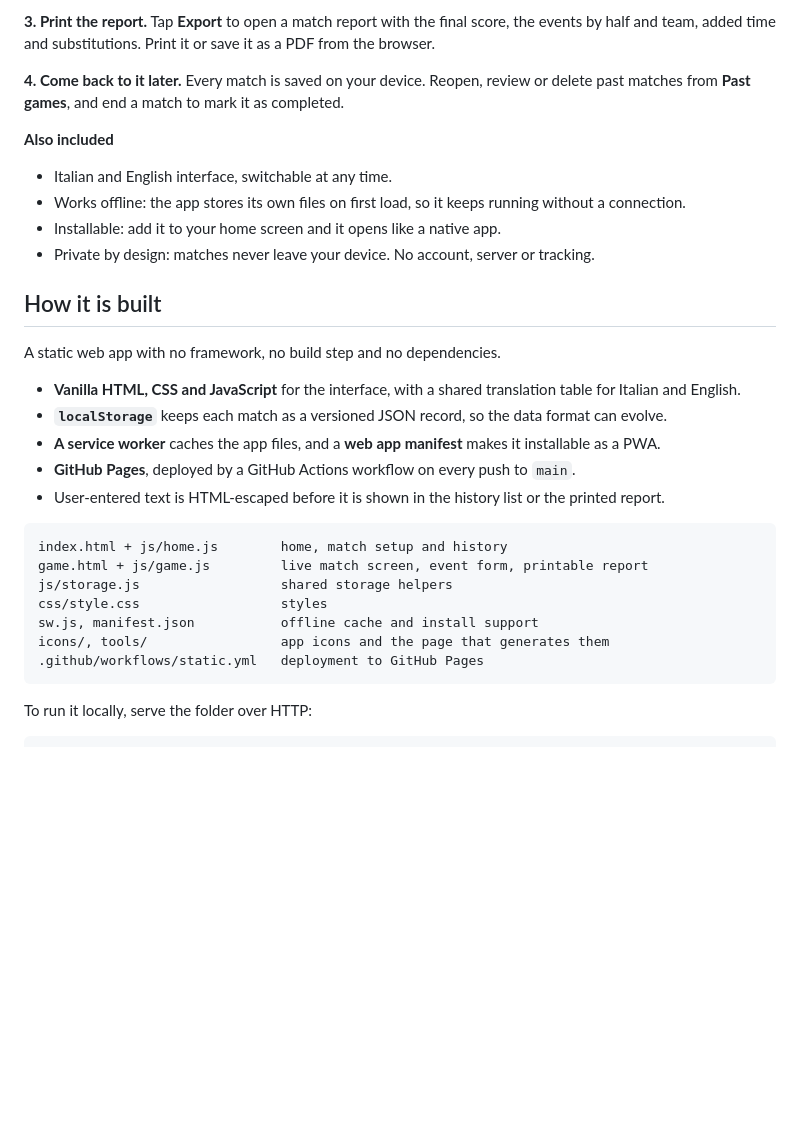
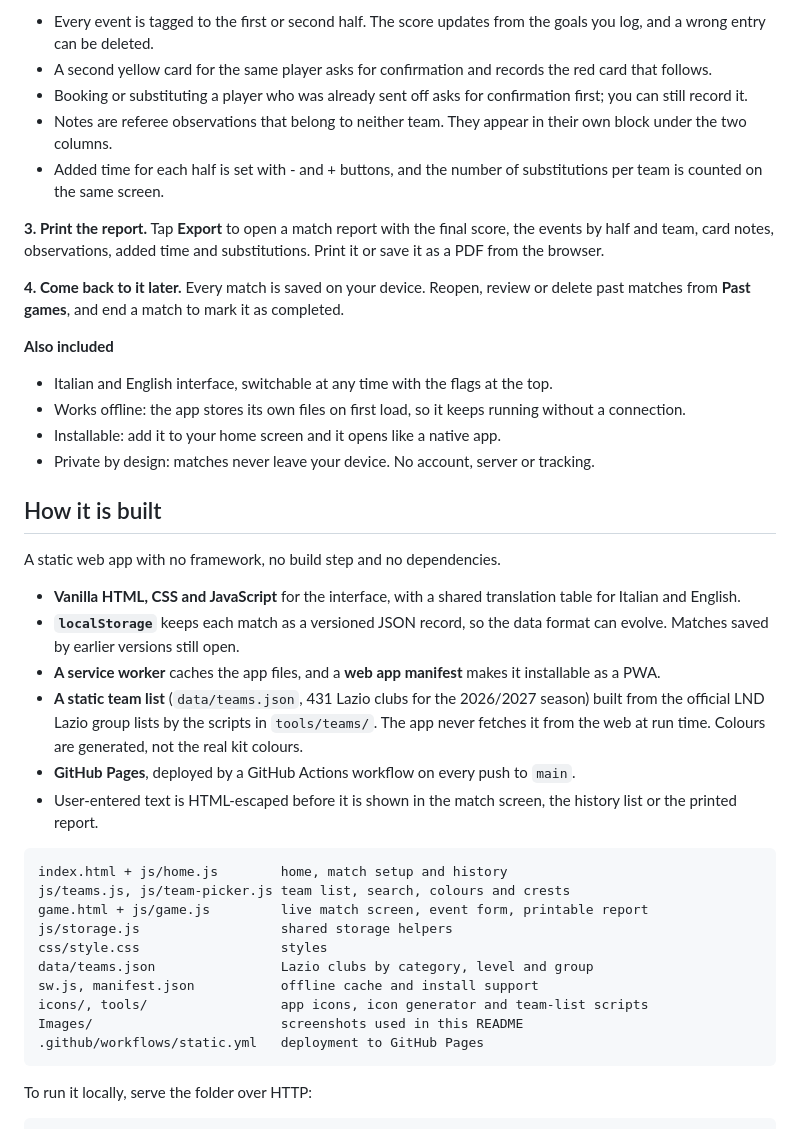
Before and after one commit to Mturco3/Digital-Match-Report, a Markdown page: README.md, the part around one of its changes. GitHub-like rendering; blank space fills up the shorter version.

````diff
--- a/README.md
+++ b/README.md
@@ -20,10 +30,16 @@ Every event is tagged to the first or second half. The score updates from the go
 
-**3. Print the report.** Tap **Export** to open a match report with the final score, the events by half and team, added time and substitutions. Print it or save it as a PDF from the browser.
+- Every event is tagged to the first or second half. The score updates from the goals you log, and a wrong entry can be deleted.
+- A second yellow card for the same player asks for confirmation and records the red card that follows.
+- Booking or substituting a player who was already sent off asks for confirmation first; you can still record it.
+- Notes are referee observations that belong to neither team. They appear in their own block under the two columns.
+- Added time for each half is set with - and + buttons, and the number of substitutions per team is counted on the same screen.
+
+**3. Print the report.** Tap **Export** to open a match report with the final score, the events by half and team, card notes, observations, added time and substitutions. Print it or save it as a PDF from the browser.
 
 **4. Come back to it later.** Every match is saved on your device. Reopen, review or delete past matches from **Past games**, and end a match to mark it as completed.
 
 **Also included**
-- Italian and English interface, switchable at any time.
+- Italian and English interface, switchable at any time with the flags at the top.
 - Works offline: the app stores its own files on first load, so it keeps running without a connection.
 - Installable: add it to your home screen and it opens like a native app.
 - Private by design: matches never leave your device. No account, server or tracking.
@@ -33,18 +49,22 @@ Every event is tagged to the first or second half. The score updates from the go
 A static web app with no framework, no build step and no dependencies.
 
 - **Vanilla HTML, CSS and JavaScript** for the interface, with a shared translation table for Italian and English.
-- **`localStorage`** keeps each match as a versioned JSON record, so the data format can evolve.
+- **`localStorage`** keeps each match as a versioned JSON record, so the data format can evolve. Matches saved by earlier versions still open.
 - **A service worker** caches the app files, and a **web app manifest** makes it installable as a PWA.
+- **A static team list** (`data/teams.json`, 431 Lazio clubs for the 2026/2027 season) built from the official LND Lazio group lists by the scripts in `tools/teams/`. The app never fetches it from the web at run time. Colours are generated, not the real kit colours.
 - **GitHub Pages**, deployed by a GitHub Actions workflow on every push to `main`.
-- User-entered text is HTML-escaped before it is shown in the history list or the printed report.
+- User-entered text is HTML-escaped before it is shown in the match screen, the history list or the printed report.
 
 ```
 index.html + js/home.js        home, match setup and history
+js/teams.js, js/team-picker.js team list, search, colours and crests
 game.html + js/game.js         live match screen, event form, printable report
 js/storage.js                  shared storage helpers
 css/style.css                  styles
+data/teams.json                Lazio clubs by category, level and group
 sw.js, manifest.json           offline cache and install support
-icons/, tools/                 app icons and the page that generates them
+icons/, tools/                 app icons, icon generator and team-list scripts
+Images/                        screenshots used in this README
 .github/workflows/static.yml   deployment to GitHub Pages
 ```
 
````
Also changed, not shown: other parts of README.md (+15 -5 lines), Images/event.png (added), Images/home.png (added), Images/match.png (added), Images/report.png (added), Images/setup.png (added).
